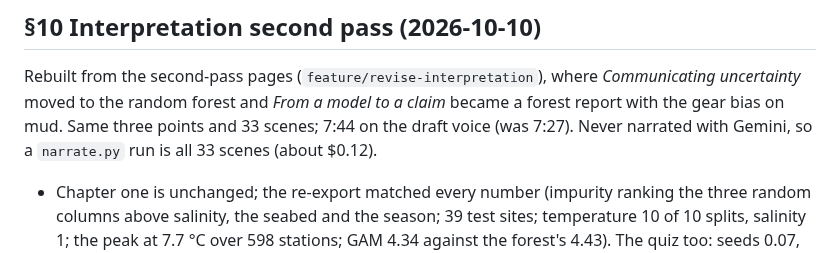
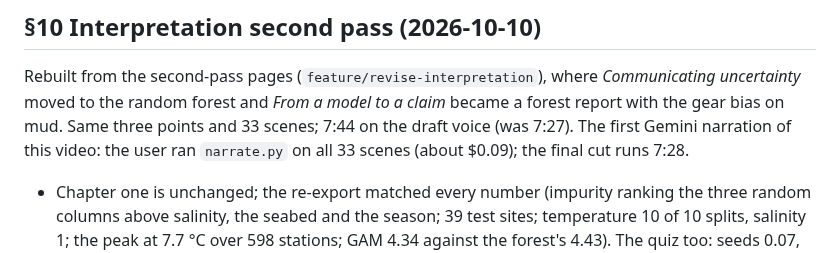
Before and after one commit to hi-digital-ml-ai/ml-basic, a Markdown page: .claude/videos.md, the part around the change. GitHub-like rendering.

Commit message:
Record the Interpretation video's Gemini narration
Co-Authored-By: Claude Opus 5.5 (1M context) <noreply@anthropic.com>
Claude-Session: https://claude.ai/code/session_016ezErpkBH4UddzozFWHPPR

```diff
--- a/.claude/videos.md
+++ b/.claude/videos.md
@@ -1063,8 +1063,8 @@ from the 50-scene first build and are not in the cut.
 Rebuilt from the second-pass pages (`feature/revise-interpretation`), where
 *Communicating uncertainty* moved to the random forest and *From a model to a claim*
 became a forest report with the gear bias on mud. Same three points and 33 scenes;
-7:44 on the draft voice (was 7:27). Never narrated with Gemini, so a `narrate.py` run is
-all 33 scenes (about $0.12).
+7:44 on the draft voice (was 7:27). The first Gemini narration of this video: the user
+ran `narrate.py` on all 33 scenes (about $0.09); the final cut runs 7:28.
 
 - Chapter one is unchanged; the re-export matched every number (impurity ranking the
   three random columns above salinity, the seabed and the season; 39 test sites;
```
Also changed, not shown: .claude/section-revision.md (+1 -1 lines).
